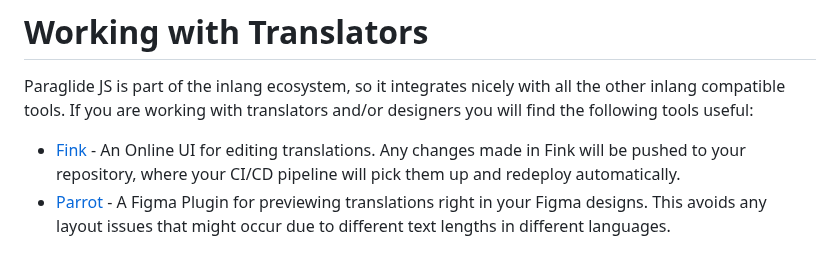
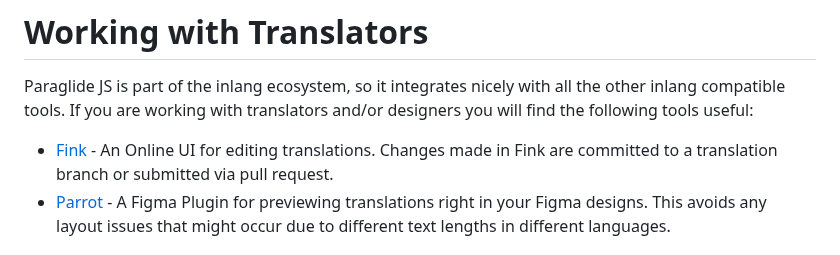
Before and after one commit to opral/inlang-paraglide-js, a Markdown page: README.md, the part around the change. GitHub-like rendering.

```diff
--- a/README.md
+++ b/README.md
@@ -364,7 +364,7 @@ Of course, we're not done yet! We plan on adding the following features to Parag
 
 Paraglide JS is part of the inlang ecosystem, so it integrates nicely with all the other inlang compatible tools. If you are working with translators and/or designers you will find the following tools useful:
 
-- [Fink](https://inlang.com/m/tdozzpar/app-inlang-finkLocalizationEditor) - An Online UI for editing translations. Any changes made in Fink will be pushed to your repository, where your CI/CD pipeline will pick them up and redeploy automatically.
+- [Fink](https://inlang.com/m/tdozzpar/app-inlang-finkLocalizationEditor) - An Online UI for editing translations. Changes made in Fink are committed to a translation branch or submitted via pull request.
 - [Parrot](https://inlang.com/m/gkrpgoir/app-parrot-figmaPlugin) - A Figma Plugin for previewing translations right in your Figma designs. This avoids any layout issues that might occur due to different text lengths in different languages.
 
 # Pricing
```
